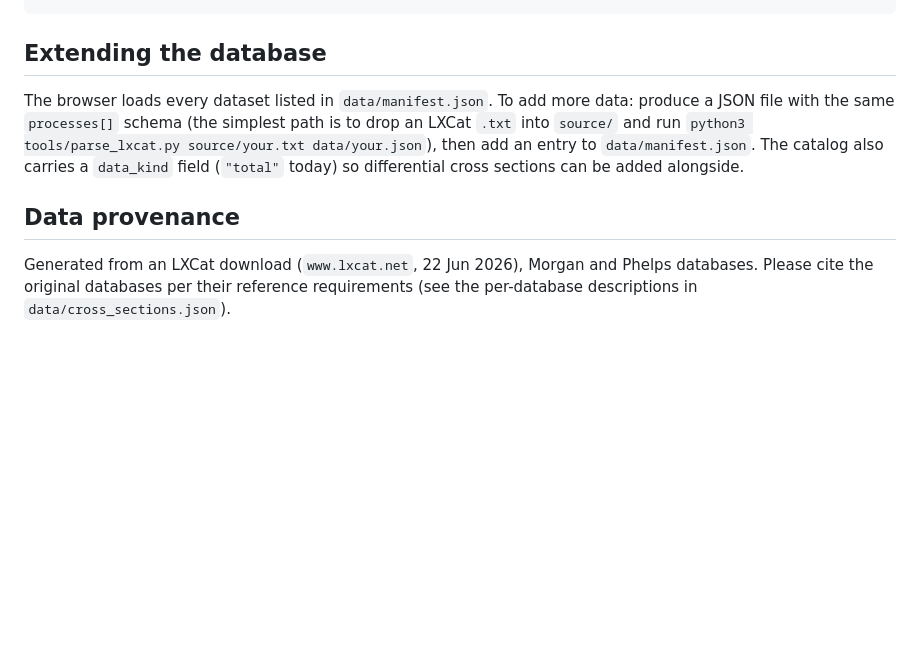
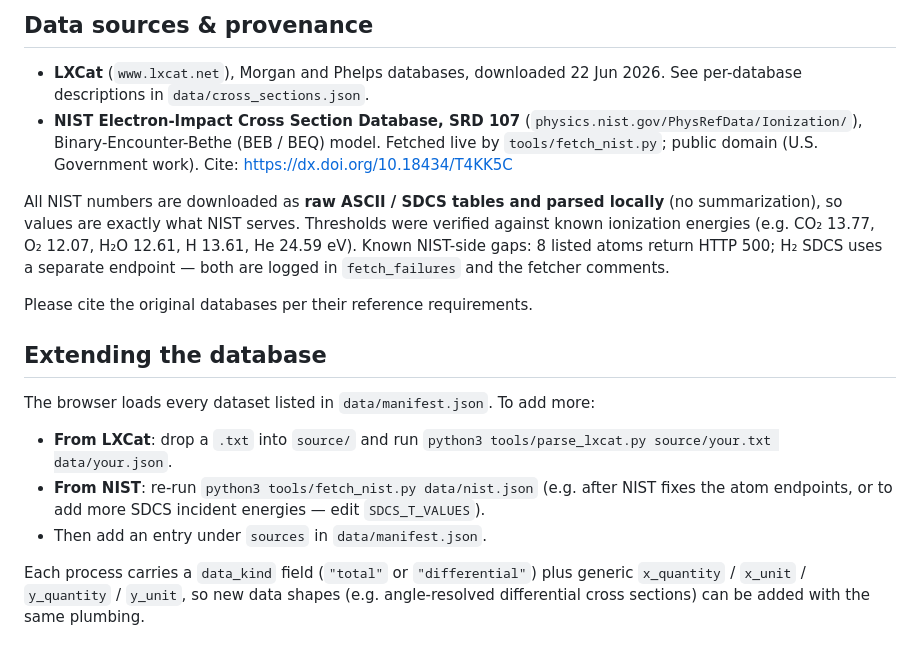
Before and after one commit to nathanielasun/cross-sec-browser, a Markdown page: README.md, the part around one of its changes. Drawn GitHub-style; blank space fills up the shorter version.

````diff
--- a/README.md
+++ b/README.md
@@ -65,16 +85,35 @@ source/Cross section.txt original LXCat download, kept for provenance
 ```
+
+## Data sources & provenance
+
+- **LXCat** (`www.lxcat.net`), Morgan and Phelps databases, downloaded 22 Jun
+  2026. See per-database descriptions in `data/cross_sections.json`.
+- **NIST Electron-Impact Cross Section Database, SRD 107**
+  (`physics.nist.gov/PhysRefData/Ionization/`), Binary-Encounter-Bethe (BEB /
+  BEQ) model. Fetched live by `tools/fetch_nist.py`; public domain (U.S.
+  Government work). Cite: https://dx.doi.org/10.18434/T4KK5C
+
+All NIST numbers are downloaded as **raw ASCII / SDCS tables and parsed locally**
+(no summarization), so values are exactly what NIST serves. Thresholds were
+verified against known ionization energies (e.g. CO₂ 13.77, O₂ 12.07, H₂O 12.61,
+H 13.61, He 24.59 eV). Known NIST-side gaps: 8 listed atoms return HTTP 500;
+H₂ SDCS uses a separate endpoint — both are logged in `fetch_failures` and the
+fetcher comments.
+
+Please cite the original databases per their reference requirements.
 
 ## Extending the database
 
-The browser loads every dataset listed in `data/manifest.json`. To add more
-data: produce a JSON file with the same `processes[]` schema (the simplest path
-is to drop an LXCat `.txt` into `source/` and run
-`python3 tools/parse_lxcat.py source/your.txt data/your.json`), then add an
-entry to `data/manifest.json`. The catalog also carries a `data_kind` field
-(`"total"` today) so differential cross sections can be added alongside.
+The browser loads every dataset listed in `data/manifest.json`. To add more:
 
-## Data provenance
+- **From LXCat**: drop a `.txt` into `source/` and run
+  `python3 tools/parse_lxcat.py source/your.txt data/your.json`.
+- **From NIST**: re-run `python3 tools/fetch_nist.py data/nist.json`
+  (e.g. after NIST fixes the atom endpoints, or to add more SDCS incident
+  energies — edit `SDCS_T_VALUES`).
+- Then add an entry under `sources` in `data/manifest.json`.
 
-Generated from an LXCat download (`www.lxcat.net`, 22 Jun 2026), Morgan and
-Phelps databases. Please cite the original databases per their reference
-requirements (see the per-database descriptions in `data/cross_sections.json`).
+Each process carries a `data_kind` field (`"total"` or `"differential"`) plus
+generic `x_quantity` / `x_unit` / `y_quantity` / `y_unit`, so new data shapes
+(e.g. angle-resolved differential cross sections) can be added with the same
+plumbing.
````
Also changed, not shown: other parts of README.md (+48 -28 lines).
